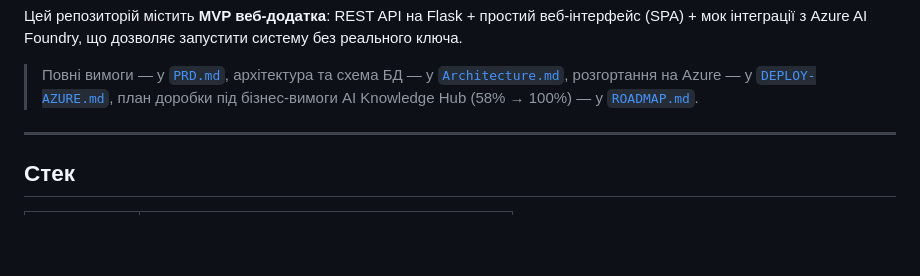
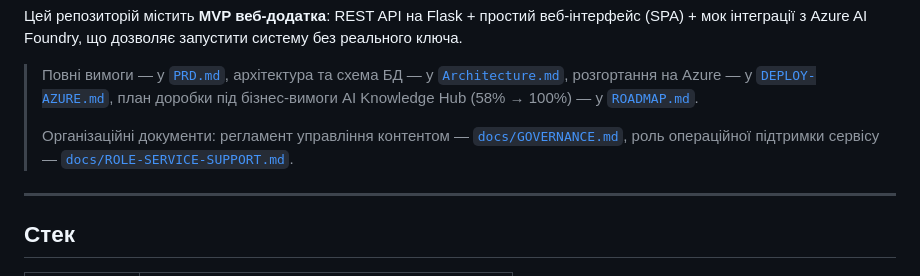
Before and after one commit to olexandrst/smart-digital-skills, a Markdown page: README.md, the part around the change. Drawn GitHub-style; blank space fills up the shorter version.

```diff
--- a/README.md
+++ b/README.md
@@ -13,6 +13,10 @@
 > у [`Architecture.md`](Architecture.md), розгортання на Azure —
 > у [`DEPLOY-AZURE.md`](DEPLOY-AZURE.md), план доробки під бізнес-вимоги
 > AI Knowledge Hub (58% → 100%) — у [`ROADMAP.md`](ROADMAP.md).
+>
+> Організаційні документи: регламент управління контентом —
+> [`docs/GOVERNANCE.md`](docs/GOVERNANCE.md), роль операційної підтримки
+> сервісу — [`docs/ROLE-SERVICE-SUPPORT.md`](docs/ROLE-SERVICE-SUPPORT.md).
 
 ---
 
```
Also changed, not shown: docs/GOVERNANCE.md (added, +230 -0 lines), docs/ROLE-SERVICE-SUPPORT.md (added, +213 -0 lines).
